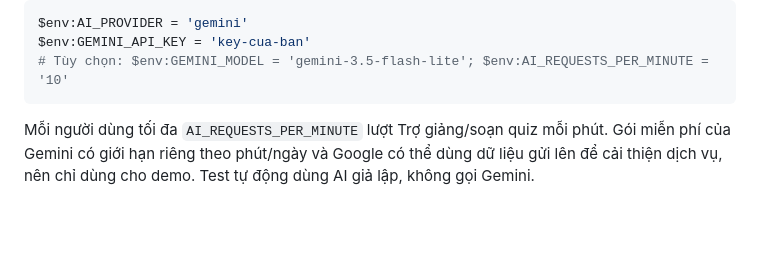
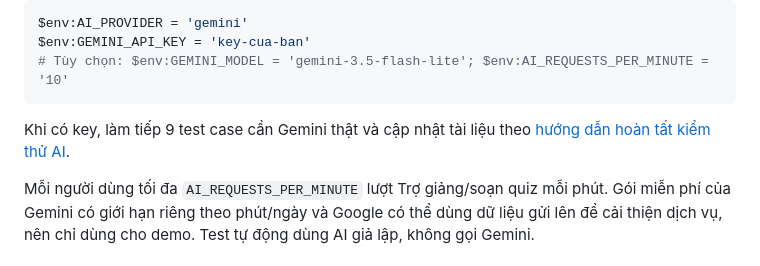
Before and after one commit to ToiTenHieu/course-management, a Markdown page: README.md, the part around the change. GitHub-like rendering; blank space fills up the shorter version.

Commit message:
docs(ai): add guide for finishing AI tests with a Gemini key

````diff
--- a/README.md
+++ b/README.md
@@ -86,6 +86,8 @@ $env:AI_PROVIDER = 'gemini'
 $env:GEMINI_API_KEY = 'key-cua-ban'
 # Tùy chọn: $env:GEMINI_MODEL = 'gemini-3.5-flash-lite'; $env:AI_REQUESTS_PER_MINUTE = '10'
 ```
+
+Khi có key, làm tiếp 9 test case cần Gemini thật và cập nhật tài liệu theo [hướng dẫn hoàn tất kiểm thử AI](docs/HOAN_TAT_KIEM_THU_AI_VOI_KEY_GEMINI.md).
 
 Mỗi người dùng tối đa `AI_REQUESTS_PER_MINUTE` lượt Trợ giảng/soạn quiz mỗi phút. Gói miễn phí của Gemini có giới hạn riêng theo phút/ngày và Google có thể dùng dữ liệu gửi lên để cải thiện dịch vụ, nên chỉ dùng cho demo. Test tự động dùng AI giả lập, không gọi Gemini.
 
````
Also changed, not shown: docs/HOAN_TAT_KIEM_THU_AI_VOI_KEY_GEMINI.md (added, +234 -0 lines).
